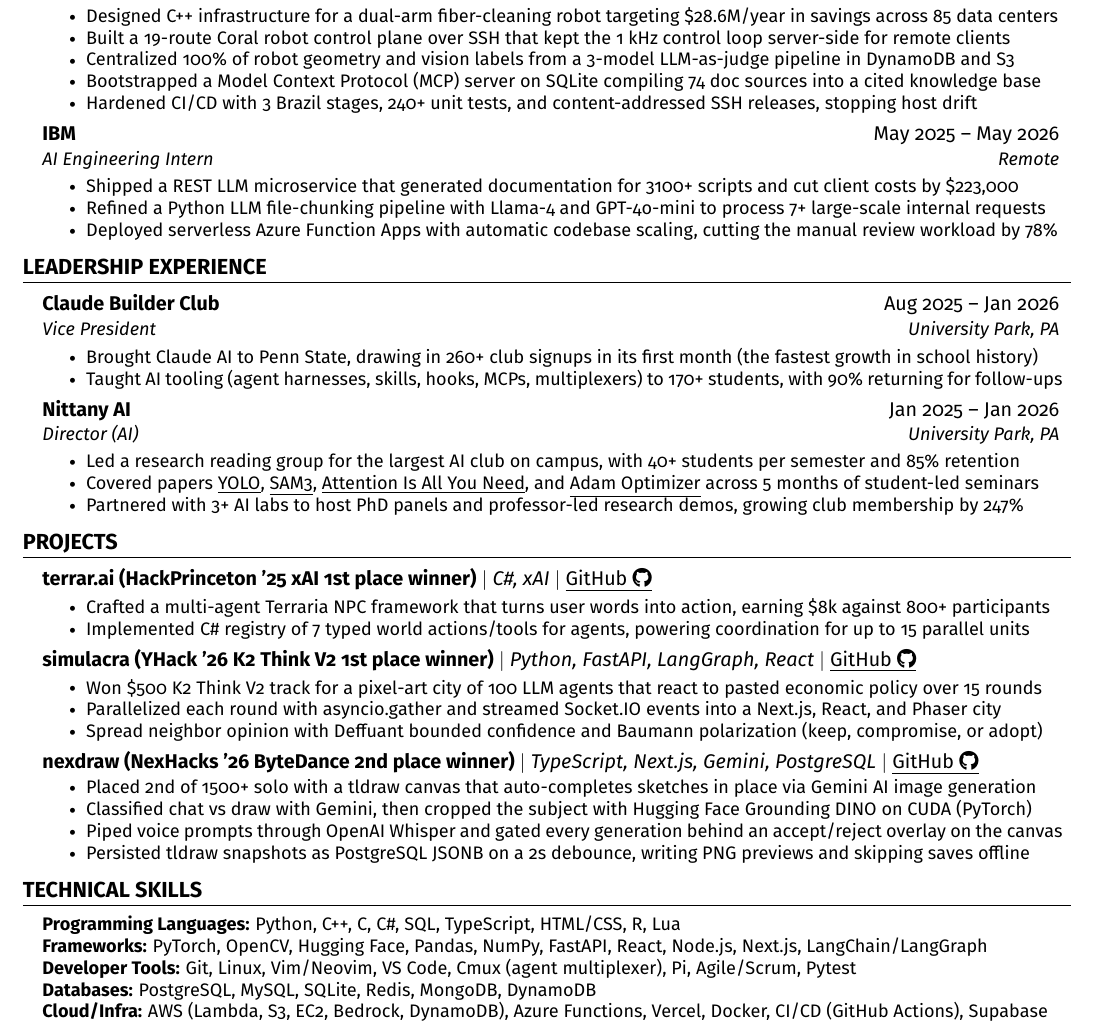
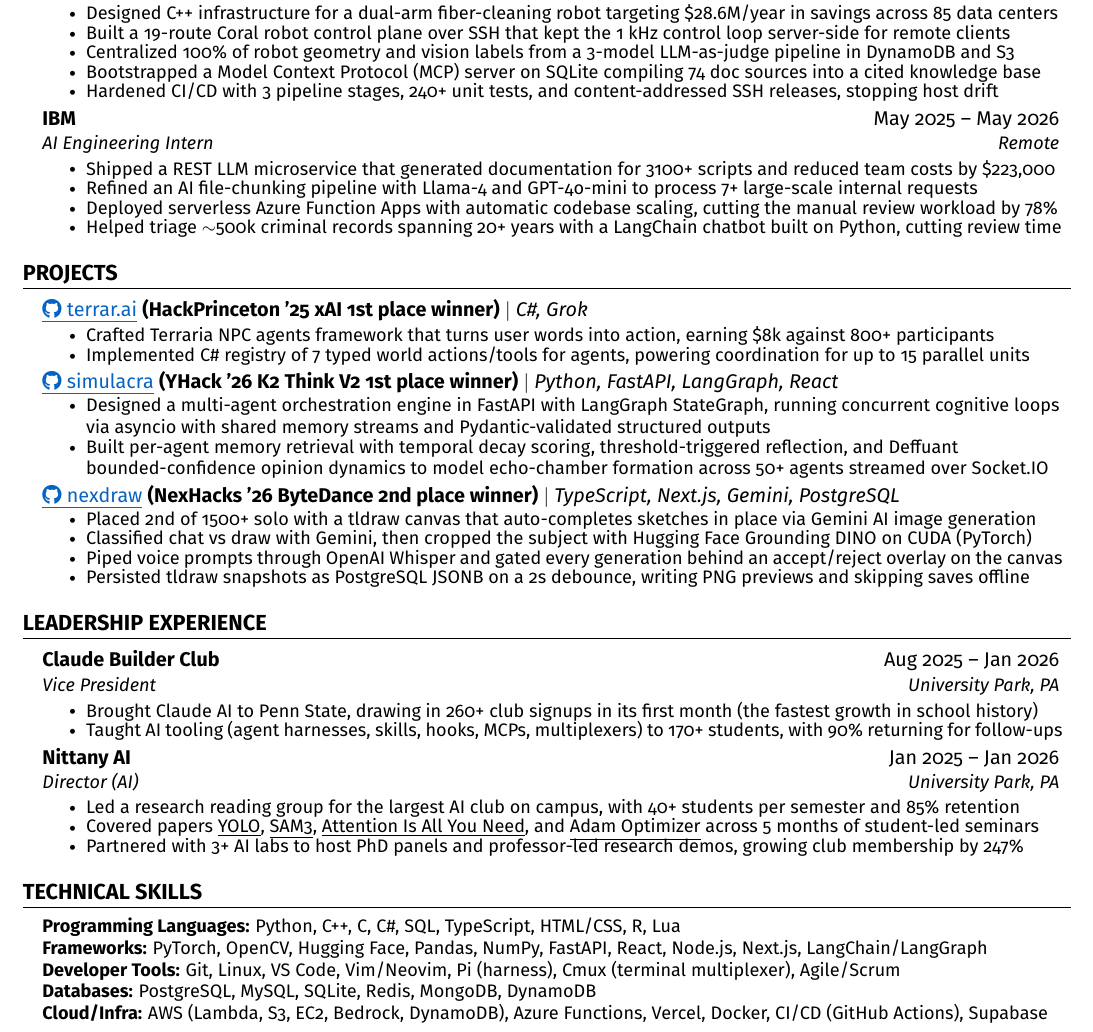
Before and after one commit to 0xABAN/jobs, a LaTeX CV (src/resume/Adam_Torres_Encarnacion_Resume.tex): part of the page, cut so that both start at the same text. Compiled offline with pdfLaTeX.

Commit message:
Update resume layout, IBM bullets, and project lines.
Move Projects above Leadership, restyle repo links, and replace the Simulacra bullets.

```diff
--- a/src/resume/Adam_Torres_Encarnacion_Resume.tex
+++ b/src/resume/Adam_Torres_Encarnacion_Resume.tex
@@ -7,6 +7,7 @@
 \usepackage{titlesec}
 \usepackage{marvosym}
 \usepackage[usenames,dvipsnames]{color}
+\definecolor{linkblue}{rgb}{0.02,0.388,0.757}
 \usepackage{verbatim}
 \usepackage{enumitem}
 \usepackage[hidelinks]{hyperref}
@@ -52,7 +53,7 @@
 
 % Sections formatting
 \titleformat{\section}{
-  \vspace{-4pt}\scshape\raggedright\large
+  \vspace{2pt}\scshape\raggedright\large
 }{}{0em}{}[\color{black}\titlerule \vspace{-5pt}]
 
 % Ensure that generate pdf is machine readable/ATS parsable
@@ -135,17 +136,54 @@
         \resumeItem{Built a 19-route Coral robot control plane over SSH that kept the 1 kHz control loop server-side for remote clients}
         \resumeItem{Centralized 100\% of robot geometry and vision labels from a 3-model LLM-as-judge pipeline in DynamoDB and S3}
         \resumeItem{Bootstrapped a Model Context Protocol (MCP) server on SQLite compiling 74 doc sources into a cited knowledge base}
-        \resumeItem{Hardened CI/CD with 3 Brazil stages, 240+ unit tests, and content-addressed SSH releases, stopping host drift}
+        \resumeItem{Hardened CI/CD with 3 pipeline stages, 240+ unit tests, and content-addressed SSH releases, stopping host drift}
       \resumeItemListEnd
     \resumeSubheading
       {IBM}{May 2025 -- May 2026}
       {AI Engineering Intern}{Remote}
       \resumeItemListStart
-        \resumeItem{Shipped a REST LLM microservice that generated documentation for 3100+ scripts and cut client costs by \$223,000}
-        \resumeItem{Refined a Python LLM file-chunking pipeline with Llama-4 and GPT-4o-mini to process 7+ large-scale internal requests}
+        \resumeItem{Shipped a REST LLM microservice that generated documentation for 3100+ scripts and reduced team costs by \$223,000}
+        \resumeItem{Refined an AI file-chunking pipeline with Llama-4 and GPT-4o-mini to process 7+ large-scale internal requests}
         \resumeItem{Deployed serverless Azure Function Apps with automatic codebase scaling, cutting the manual review workload by 78\%}
+        \resumeItem{Helped triage $\sim$500k criminal records spanning 20+ years with a LangChain chatbot built on Python, cutting review time}
       \resumeItemListEnd
   \resumeSubHeadingListEnd
+
+%-----------PROJECTS-----------
+\section{\textbf{PROJECTS}}
+    \resumeSubHeadingListStart
+    \resumeProjectHeading
+  {\href{https://github.com/SlothfulDreams/terrar.ai}{\textcolor{linkblue}{\underline{\faGithub\ terrar.ai}}} \textbf{(HackPrinceton '25 xAI 1st place winner)}
+  $|$
+  \emph{C\#, Grok}
+  }
+  {}
+  \resumeItemListStart
+    \resumeItem{Crafted Terraria NPC agents framework that turns user words into action, earning \$8k against 800+ participants}
+    \resumeItem{Implemented C\# registry of 7 typed world actions/tools for agents, powering coordination for up to 15 parallel units}
+  \resumeItemListEnd
+     \resumeProjectHeading
+  {\href{https://github.com/AdamPSU/simulacra}{\textcolor{linkblue}{\underline{\faGithub\ simulacra}}} \textbf{(YHack '26 K2 Think V2 1st place winner)}
+  $|$
+  \emph{Python, FastAPI, LangGraph, React}
+  }{}
+  \resumeItemListStart
+    \resumeItem{Designed a multi-agent orchestration engine in FastAPI with LangGraph StateGraph, running concurrent cognitive loops via asyncio with shared memory streams and Pydantic-validated structured outputs}
+    \resumeItem{Built per-agent memory retrieval with temporal decay scoring, threshold-triggered reflection, and Deffuant bounded-confidence opinion dynamics to model echo-chamber formation across 50+ agents streamed over Socket.IO}
+  \resumeItemListEnd
+    \resumeProjectHeading
+  {\href{https://github.com/AdamPSU/maestro}{\textcolor{linkblue}{\underline{\faGithub\ nexdraw}}} \textbf{(NexHacks '26 ByteDance 2nd place winner)}
+  $|$
+  \emph{TypeScript, Next.js, Gemini, PostgreSQL}
+  }
+  {}
+  \resumeItemListStart
+    \resumeItem{Placed 2nd of 1500+ solo with a tldraw canvas that auto-completes sketches in place via Gemini AI image generation}
+    \resumeItem{Classified chat vs draw with Gemini, then cropped the subject with Hugging Face Grounding DINO on CUDA (PyTorch)}
+    \resumeItem{Piped voice prompts through OpenAI Whisper and gated every generation behind an accept/reject overlay on the canvas}
+    \resumeItem{Persisted tldraw snapshots as PostgreSQL JSONB on a 2s debounce, writing PNG previews and skipping saves offline}
+  \resumeItemListEnd
+    \resumeSubHeadingListEnd
 
 %-----------LEADERSHIP EXPERIENCE-----------
 \section{\textbf{LEADERSHIP EXPERIENCE}}
@@ -167,56 +205,13 @@
       \resumeItemListEnd
     \resumeSubHeadingListEnd
 
-%-----------PROJECTS-----------
-\section{\textbf{PROJECTS}}
-    \resumeSubHeadingListStart
-    \resumeProjectHeading
-  {\textbf{terrar.ai (HackPrinceton '25 xAI 1st place winner)}
-  $|$
-  \emph{C\#, xAI}
-  $|$
-  \href{https://github.com/SlothfulDreams/terrar.ai}{\underline{GitHub \faGithub}}
-  }
-  {}
-  \resumeItemListStart
-    \resumeItem{Crafted a multi-agent Terraria NPC framework that turns user words into action, earning \$8k against 800+ participants}
-    \resumeItem{Implemented C\# registry of 7 typed world actions/tools for agents, powering coordination for up to 15 parallel units}
-  \resumeItemListEnd
-     \resumeProjectHeading
-  {\textbf{simulacra (YHack '26 K2 Think V2 1st place winner)}
-  $|$
-  \emph{Python, FastAPI, LangGraph, React}
-  $|$
-  \href{https://github.com/AdamPSU/simulacra}{\underline{GitHub \faGithub}}
-  }{}
-  \resumeItemListStart
-    \resumeItem{Won \$500 K2 Think V2 track for a pixel-art city of 100 LLM agents that react to pasted economic policy over 15 rounds}
-    \resumeItem{Parallelized each round with asyncio.gather and streamed Socket.IO events into a Next.js, React, and Phaser city}
-    \resumeItem{Spread neighbor opinion with Deffuant bounded confidence and Baumann polarization (keep, compromise, or adopt)}
-  \resumeItemListEnd
-    \resumeProjectHeading
-  {\textbf{nexdraw (NexHacks '26 ByteDance 2nd place winner)}
-  $|$
-  \emph{TypeScript, Next.js, Gemini, PostgreSQL}
-  $|$
-  \href{https://github.com/AdamPSU/maestro}{\underline{GitHub \faGithub}}
-  }
-  {}
-  \resumeItemListStart
-    \resumeItem{Placed 2nd of 1500+ solo with a tldraw canvas that auto-completes sketches in place via Gemini AI image generation}
-    \resumeItem{Classified chat vs draw with Gemini, then cropped the subject with Hugging Face Grounding DINO on CUDA (PyTorch)}
-    \resumeItem{Piped voice prompts through OpenAI Whisper and gated every generation behind an accept/reject overlay on the canvas}
-    \resumeItem{Persisted tldraw snapshots as PostgreSQL JSONB on a 2s debounce, writing PNG previews and skipping saves offline}
-  \resumeItemListEnd
-    \resumeSubHeadingListEnd
-
 %-----------PROGRAMMING SKILLS-----------
 \section{\textbf{TECHNICAL SKILLS}}
  \begin{itemize}[leftmargin=0.15in, label={}, itemsep=-3pt, topsep=0pt]
     \small{\item{
      \textbf{Programming Languages:}{ Python, C++, C, C\#, SQL, TypeScript, HTML/CSS, R, Lua} \\
      \textbf{Frameworks:}{ PyTorch, OpenCV, Hugging Face, Pandas, NumPy, FastAPI, React, Node.js, Next.js, LangChain/LangGraph} \\
-     \textbf{Developer Tools:}{ Git, Linux, Vim/Neovim, VS Code, Cmux (agent multiplexer), Pi, Agile/Scrum, Pytest} \\
+     \textbf{Developer Tools:}{ Git, Linux, VS Code, Vim/Neovim, Pi (harness), Cmux (terminal multiplexer), Agile/Scrum} \\
      \textbf{Databases:}{ PostgreSQL, MySQL, SQLite, Redis, MongoDB, DynamoDB} \\
      \textbf{Cloud/Infra:}{ AWS (Lambda, S3, EC2, Bedrock, DynamoDB), Azure Functions, Vercel, Docker, CI/CD (GitHub Actions), Supabase}
     }}
```
Also changed, not shown: src/resume/Redacted_Resume.tex (+43 -48 lines), src/resume/Adam_Torres_Encarnacion_Resume.pdf, src/resume/Redacted_Resume.pdf.
